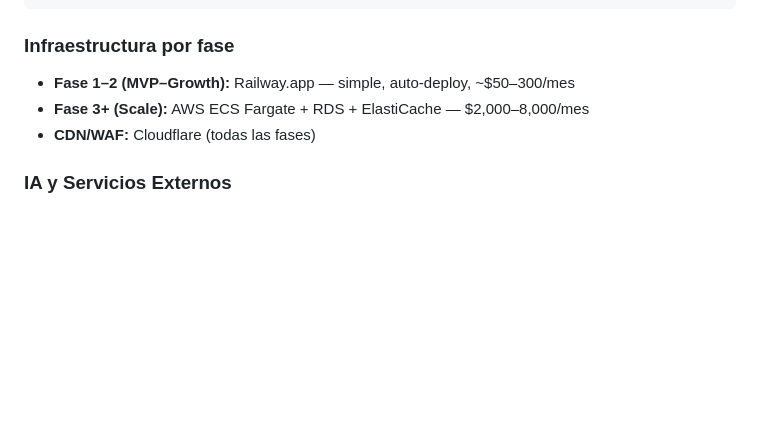
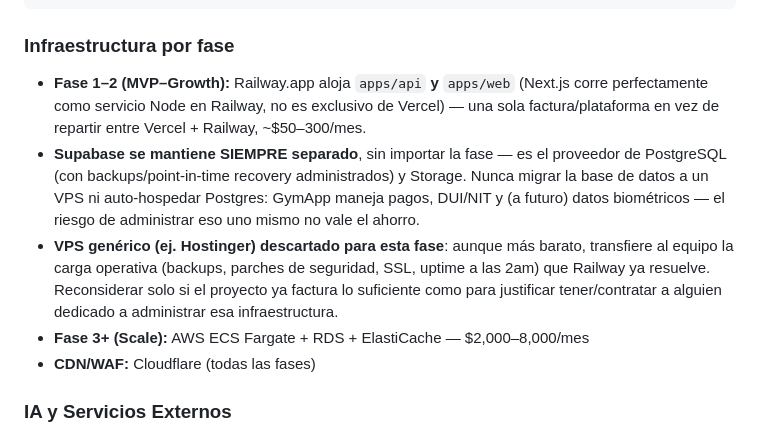
Before and after one commit to jsiguenzatorres/GymApp, a Markdown page: CLAUDE.md, the part around the change. Rendered like a GitHub page; blank space fills up the shorter version.

Commit message:
docs: aclarar estrategia de hosting (Railway todo-en-uno + Supabase aparte)
Documenta la decision de usar Railway tanto para apps/api como apps/web
en vez de repartir entre Vercel + Railway, y por que Supabase se
mantiene siempre separado (Postgres/Storage administrado) en vez de
un VPS generico.

Co-Authored-By: Claude Sonnet 5 <noreply@anthropic.com>

```diff
--- a/CLAUDE.md
+++ b/CLAUDE.md
@@ -99,7 +99,9 @@ CREATE EXTENSION IF NOT EXISTS "pg_cron";       -- jobs dentro de Postgres
 
 ### Infraestructura por fase
 
-- **Fase 1–2 (MVP–Growth):** Railway.app — simple, auto-deploy, ~$50–300/mes
+- **Fase 1–2 (MVP–Growth):** Railway.app aloja `apps/api` **y** `apps/web` (Next.js corre perfectamente como servicio Node en Railway, no es exclusivo de Vercel) — una sola factura/plataforma en vez de repartir entre Vercel + Railway, ~$50–300/mes.
+- **Supabase se mantiene SIEMPRE separado**, sin importar la fase — es el proveedor de PostgreSQL (con backups/point-in-time recovery administrados) y Storage. Nunca migrar la base de datos a un VPS ni auto-hospedar Postgres: GymApp maneja pagos, DUI/NIT y (a futuro) datos biométricos — el riesgo de administrar eso uno mismo no vale el ahorro.
+- **VPS genérico (ej. Hostinger) descartado para esta fase**: aunque más barato, transfiere al equipo la carga operativa (backups, parches de seguridad, SSL, uptime a las 2am) que Railway ya resuelve. Reconsiderar solo si el proyecto ya factura lo suficiente como para justificar tener/contratar a alguien dedicado a administrar esa infraestructura.
 - **Fase 3+ (Scale):** AWS ECS Fargate + RDS + ElastiCache — $2,000–8,000/mes
 - **CDN/WAF:** Cloudflare (todas las fases)
 
```
